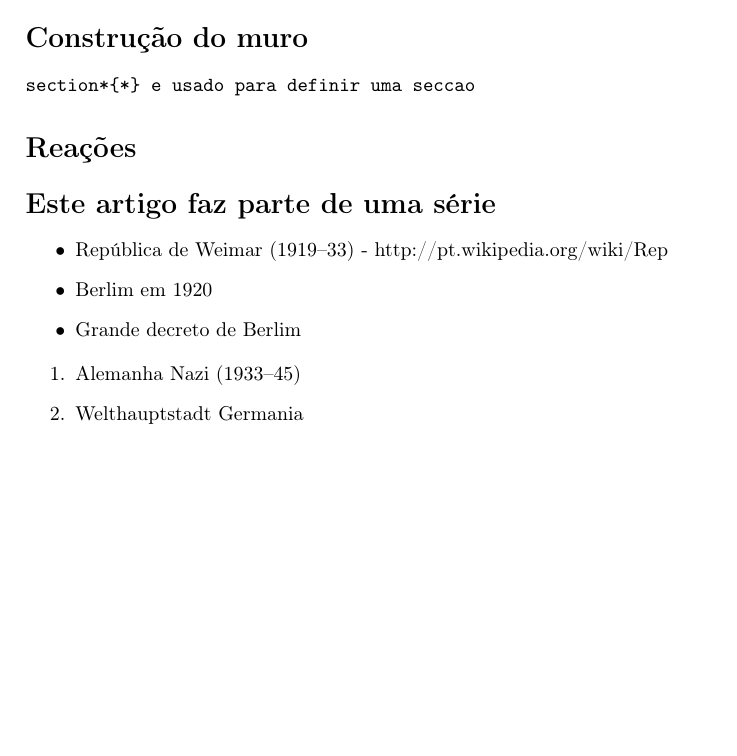
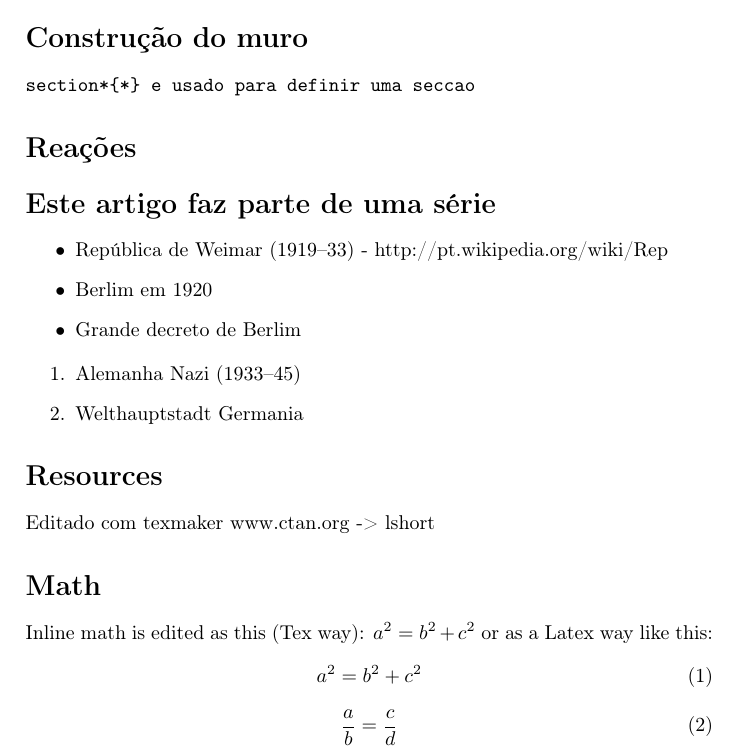
Before and after one commit to vonpupp/curso-latex, a LaTeX document (aula01.tex): part of page 2 of 2, cut so that both start at the same text, the shorter picture padded with empty space. Compiled offline with pdfLaTeX.

Commit message:
added math stuff

```diff
--- a/aula01.tex
+++ b/aula01.tex
@@ -30,4 +30,19 @@ Após a Segunda Guerra Mundial na Europa, o que restou da Alemanha nazista a oes
 \item Alemanha Nazi (1933–45)
 \item Welthauptstadt Germania
 \end{enumerate}
+
+\section*{Resources}
+Editado com texmaker
+www.ctan.org -> lshort
+
+\section*{Math}
+%\begin{displaymath}
+Inline math is edited as this (Tex way): $a^2 = b^2 + c^2$ or as a Latex way like this:
+\begin{equation}
+	a^2 = b^2 + c^2
+\end{equation}
+\begin{equation}
+\frac{a}{b} = \frac{c}{d}
+\end{equation}
+%\end{displaymath}
 \end{document}
```
